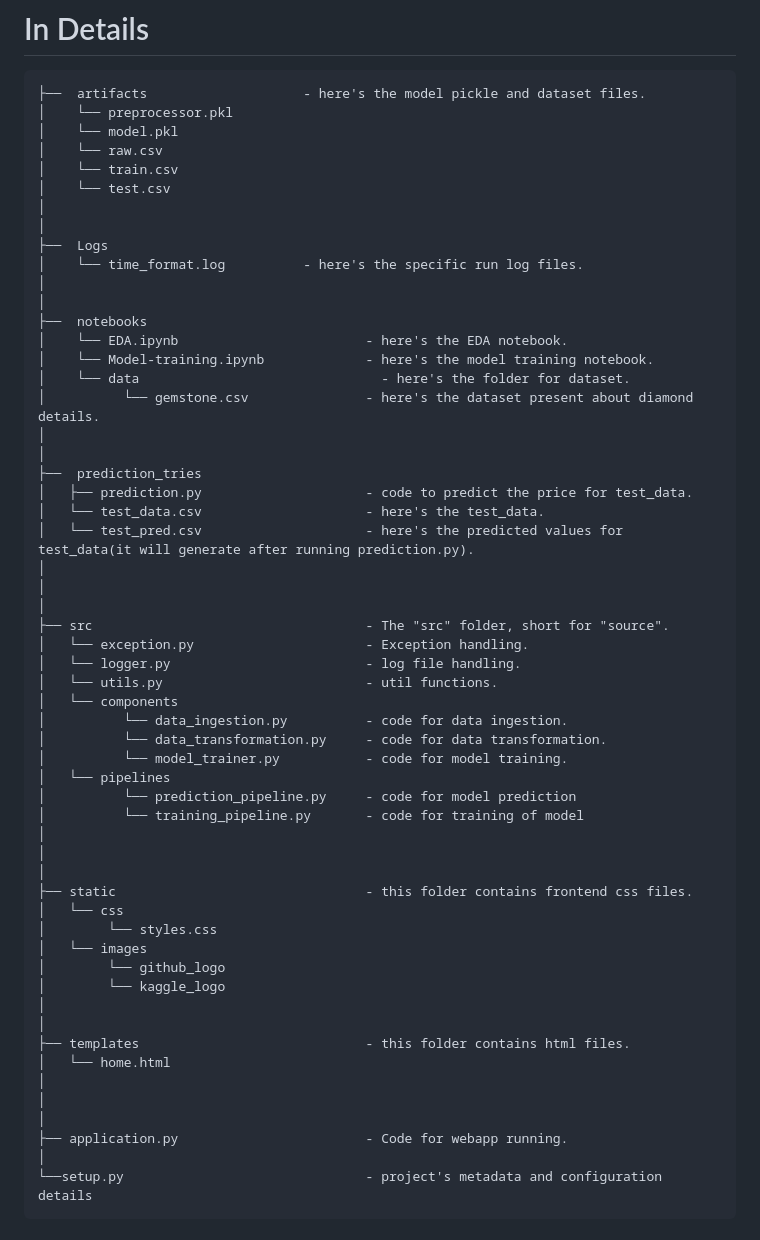
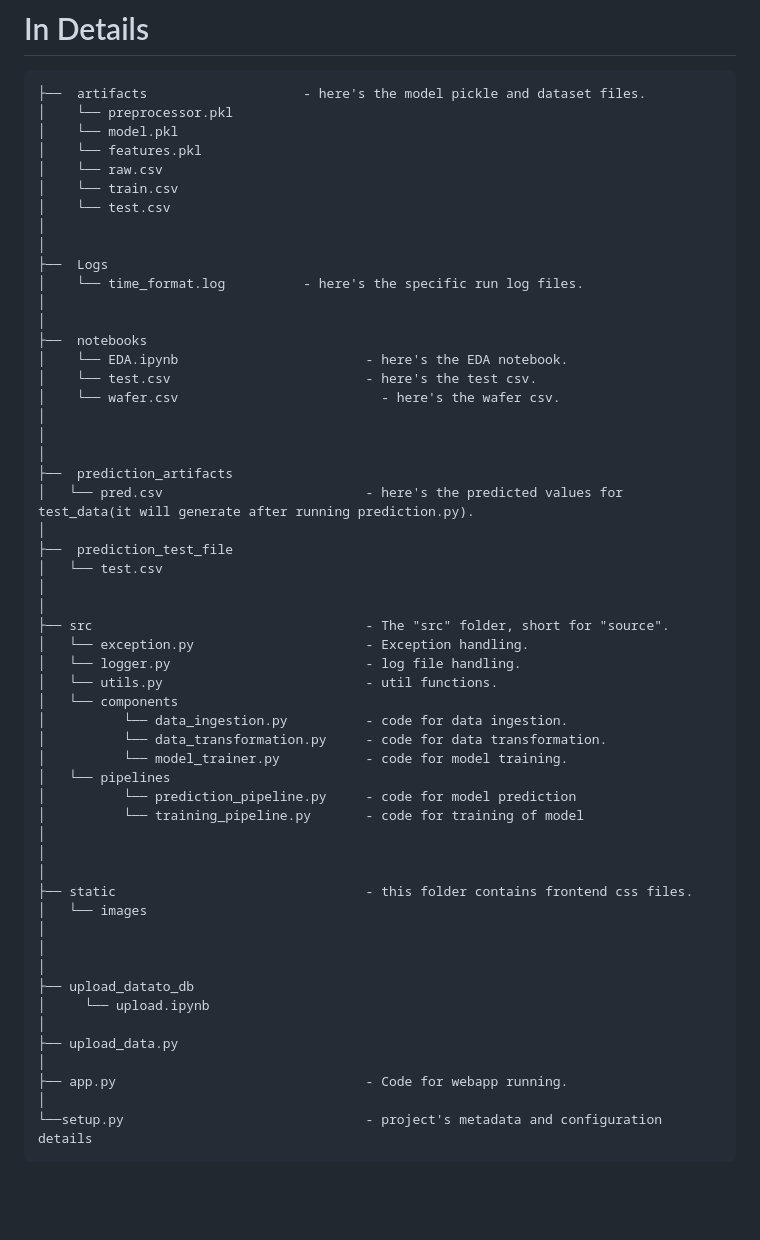
Before and after one commit to ankitrajput77/WaterFaultDetection, a Markdown page: README.md, the part around the change. Rendered like a GitHub page; blank space fills up the shorter version.

````diff
--- a/README.md
+++ b/README.md
@@ -43,6 +43,7 @@ pip install -r requirements.txt
 ├──  artifacts                    - here's the model pickle and dataset files.
 │    └── preprocessor.pkl
 │    └── model.pkl
+│    └── features.pkl
 │    └── raw.csv
 │    └── train.csv
 │    └── test.csv
@@ -54,16 +55,16 @@ pip install -r requirements.txt
 │
 ├──  notebooks
 │    └── EDA.ipynb                        - here's the EDA notebook.
-│    └── Model-training.ipynb             - here's the model training notebook.
-│    └── data 		                        - here's the folder for dataset.
-│          └── gemstone.csv               - here's the dataset present about diamond details.
+│    └── test.csv                         - here's the test csv.
+│    └── wafer.csv 		                    - here's the wafer csv.
 │
 │
-├──  prediction_tries
-│   ├── prediction.py                     - code to predict the price for test_data.
-│   └── test_data.csv                     - here's the test_data.
-│   └── test_pred.csv                     - here's the predicted values for test_data(it will generate after running prediction.py).
 │
+├──  prediction_artifacts
+│   └── pred.csv                          - here's the predicted values for test_data(it will generate after running prediction.py).
+│
+├──  prediction_test_file
+│   └── test.csv
 │
 │
 ├── src                                   - The "src" folder, short for "source".
@@ -81,19 +82,16 @@ pip install -r requirements.txt
 │
 │
 ├── static                                - this folder contains frontend css files.
-│   └── css
-│        └── styles.css
 │   └── images
-│        └── github_logo
-│        └── kaggle_logo
-│
-│
-├── templates                             - this folder contains html files.
-│   └── home.html
 │
 │
 │
-├── application.py                        - Code for webapp running.
+├── upload_datato_db
+│     └── upload.ipynb
+│
+├── upload_data.py
+│
+├── app.py                                - Code for webapp running.
 │
 └──setup.py                               - project's metadata and configuration details
 ```
````
